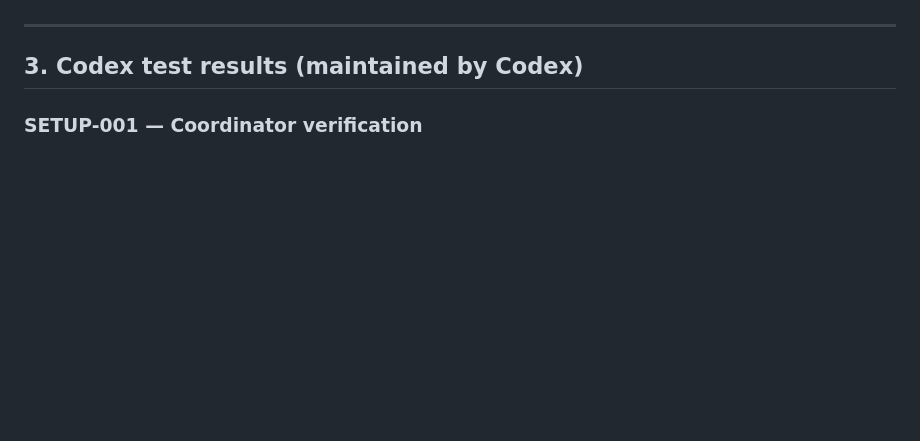
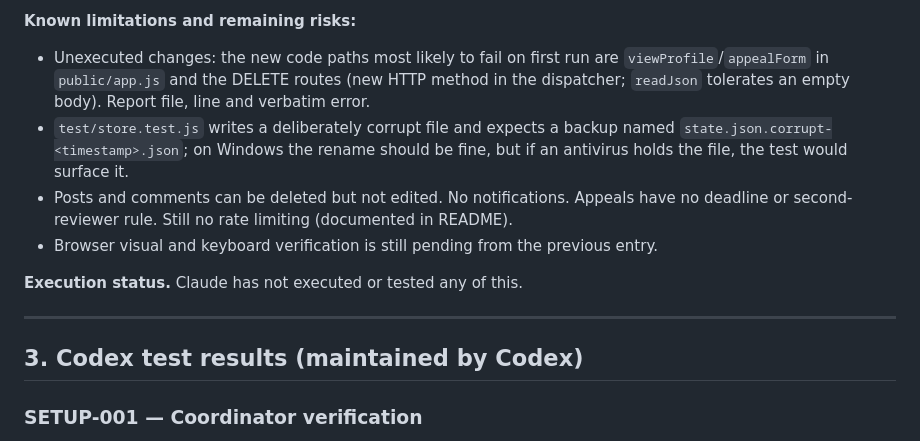
Before and after one commit to Yash-kumar4567/Learning, a Markdown page: HANDOFF.md, the part around one of its changes. Rendered like a GitHub page; blank space fills up the shorter version.

```diff
--- a/HANDOFF.md
+++ b/HANDOFF.md
@@ -390,3 +461,17 @@ Demo sessions and the switcher are labelled insecure in the UI and README.
+**Known limitations and remaining risks:**
+
+- Unexecuted changes: the new code paths most likely to fail on first run are
+  `viewProfile`/`appealForm` in `public/app.js` and the DELETE routes (new HTTP method in the
+  dispatcher; `readJson` tolerates an empty body). Report file, line and verbatim error.
+- `test/store.test.js` writes a deliberately corrupt file and expects a backup named
+  `state.json.corrupt-<timestamp>.json`; on Windows the rename should be fine, but if an
+  antivirus holds the file, the test would surface it.
+- Posts and comments can be deleted but not edited. No notifications. Appeals have no
+  deadline or second-reviewer rule. Still no rate limiting (documented in README).
+- Browser visual and keyboard verification is still pending from the previous entry.
+
+**Execution status.** Claude has not executed or tested any of this.
+
 ---
 
 ## 3. Codex test results (maintained by Codex)
```
Also changed, not shown: other parts of HANDOFF.md (+71 -0 lines).
